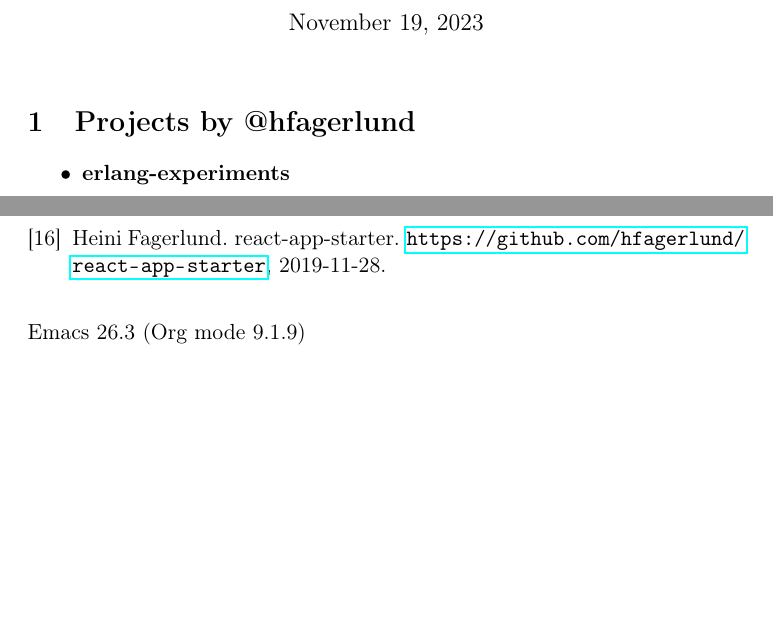
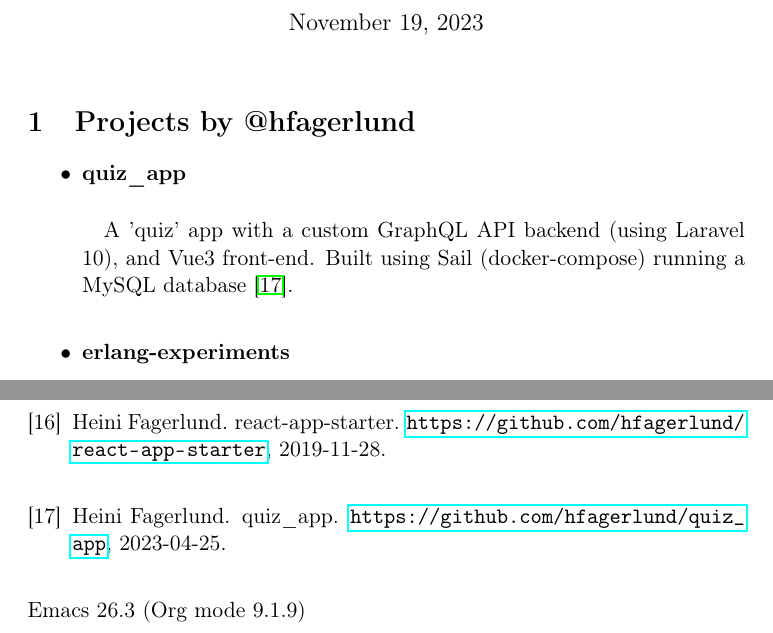
Before and after one commit to hfagerlund/osprojects, a LaTeX document (osprojects.tex): two parts of pages 1 and 5 of 5, joined at a grey line, cut so that both start at the same text, the shorter picture padded with empty space. Compiled offline with pdfLaTeX.

Commit message:
Update content
* Add quiz_app project

```diff
--- a/osprojects.tex
+++ b/osprojects.tex
@@ -36,8 +36,11 @@
 \maketitle
 
 \section{Projects by @hfagerlund}
-\label{sec:orgf2749c5}
+\label{sec:orge9eef1b}
 \begin{itemize}
+\item \textbf{quiz\_app}
+\paragraph{}
+A 'quiz' app with a custom GraphQL API backend (using Laravel 10), and Vue3 front-end. Built using Sail (docker-compose) running a MySQL database \cite{quiz-app}.
 \item \textbf{erlang-experiments}
 \paragraph{}
 The groundwork for a Dockerized Erlang app \cite{erlang}.
```
Also changed, not shown: opensource-bib.bib (+7 -0 lines), osprojects.pdf, osprojects.tex (2 more changed lines), 1 other file.
